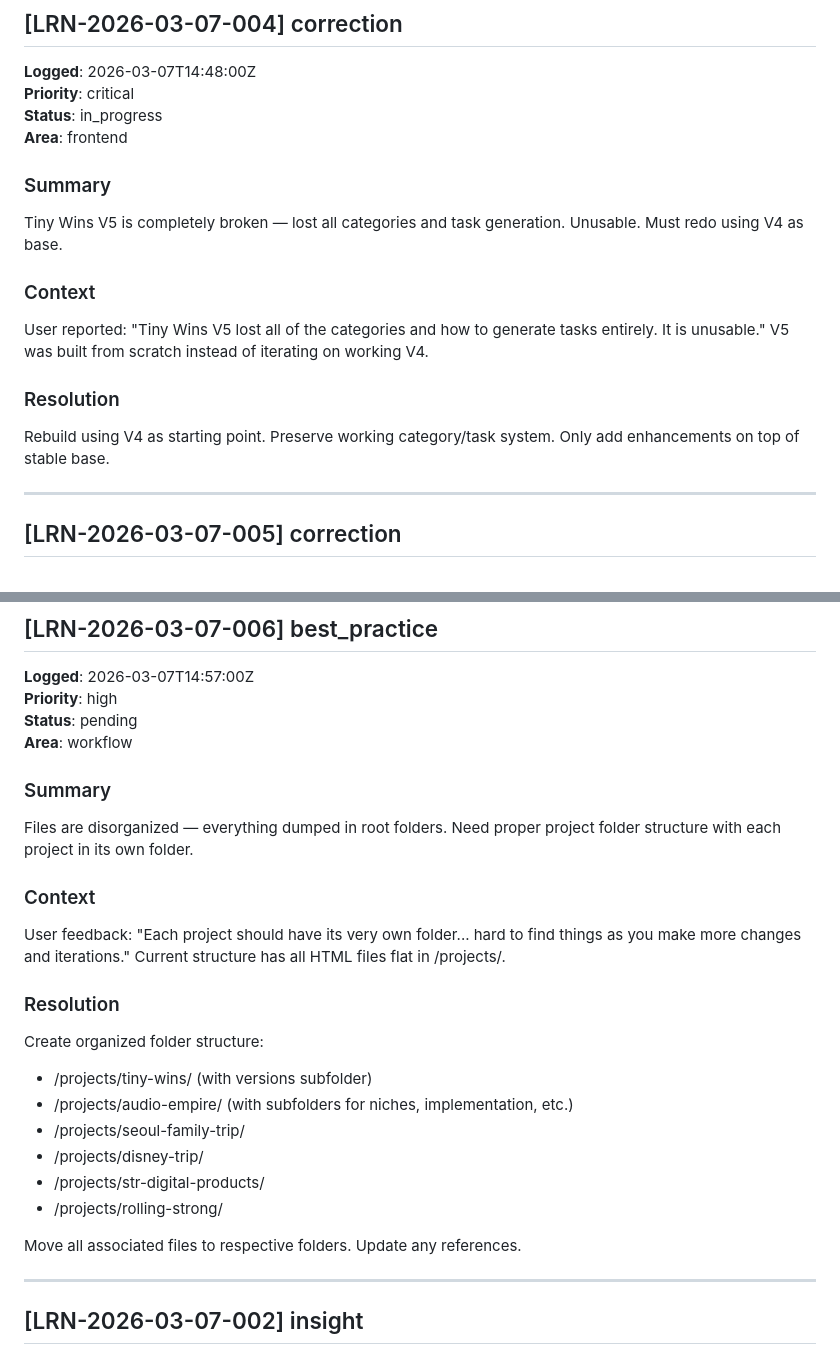
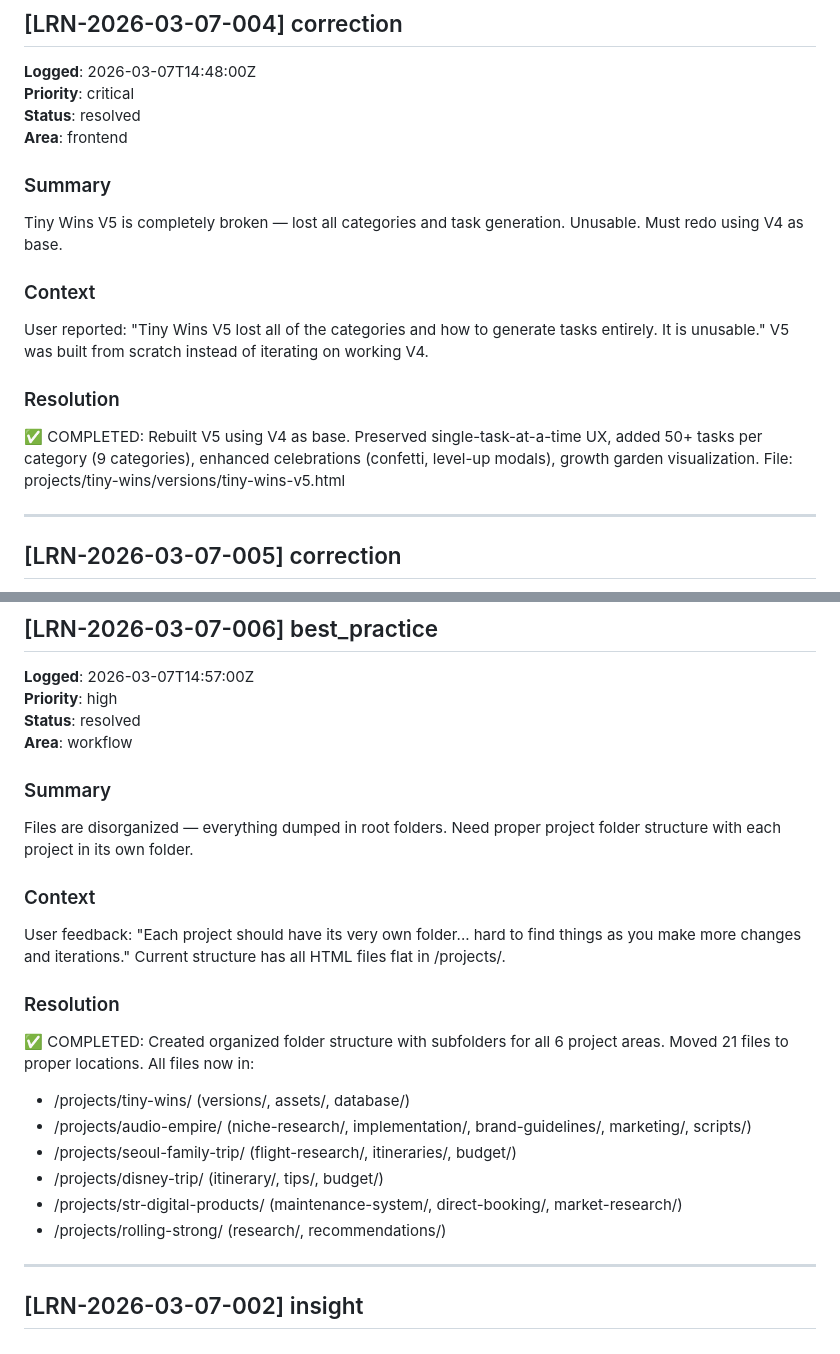
Before and after one commit to dottiedreamworks-dot/dottie-workspace, a Markdown page: .learnings/LEARNINGS.md, 2 parts joined by grey strips. Rendered like a GitHub page.

Commit message:
Update HEARTBEAT.md to check LEARNINGS.md first; mark resolved learnings as complete

```diff
--- a/.learnings/LEARNINGS.md
+++ b/.learnings/LEARNINGS.md
@@ -51,7 +51,7 @@ Review and verify: Space Mountain, Big Thunder Mountain, Seven Dwarfs Mine Train
 
 **Logged**: 2026-03-07T14:48:00Z
 **Priority**: critical
-**Status**: in_progress
+**Status**: resolved
 **Area**: frontend
 
 ### Summary
@@ -61,7 +61,7 @@ Tiny Wins V5 is completely broken — lost all categories and task generation. U
 User reported: "Tiny Wins V5 lost all of the categories and how to generate tasks entirely. It is unusable." V5 was built from scratch instead of iterating on working V4.
 
 ### Resolution
-Rebuild using V4 as starting point. Preserve working category/task system. Only add enhancements on top of stable base.
+✅ COMPLETED: Rebuilt V5 using V4 as base. Preserved single-task-at-a-time UX, added 50+ tasks per category (9 categories), enhanced celebrations (confetti, level-up modals), growth garden visualization. File: projects/tiny-wins/versions/tiny-wins-v5.html
 
 ---
 
@@ -87,7 +87,7 @@ Re-review flight research. Check if multi-city (Nashville → X → Seoul) or Na
 
 **Logged**: 2026-03-07T14:57:00Z
 **Priority**: high
-**Status**: pending
+**Status**: resolved
 **Area**: workflow
 
 ### Summary
@@ -97,15 +97,13 @@ Files are disorganized — everything dumped in root folders. Need proper projec
 User feedback: "Each project should have its very own folder... hard to find things as you make more changes and iterations." Current structure has all HTML files flat in /projects/.
 
 ### Resolution
-Create organized folder structure:
-- /projects/tiny-wins/ (with versions subfolder)
-- /projects/audio-empire/ (with subfolders for niches, implementation, etc.)
-- /projects/seoul-family-trip/
-- /projects/disney-trip/
-- /projects/str-digital-products/
-- /projects/rolling-strong/
-
-Move all associated files to respective folders. Update any references.
+✅ COMPLETED: Created organized folder structure with subfolders for all 6 project areas. Moved 21 files to proper locations. All files now in:
+- /projects/tiny-wins/ (versions/, assets/, database/)
+- /projects/audio-empire/ (niche-research/, implementation/, brand-guidelines/, marketing/, scripts/)
+- /projects/seoul-family-trip/ (flight-research/, itineraries/, budget/)
+- /projects/disney-trip/ (itinerary/, tips/, budget/)
+- /projects/str-digital-products/ (maintenance-system/, direct-booking/, market-research/)
+- /projects/rolling-strong/ (research/, recommendations/)
 
 ---
 
```
Also changed, not shown: HEARTBEAT.md (+4 -2 lines).
